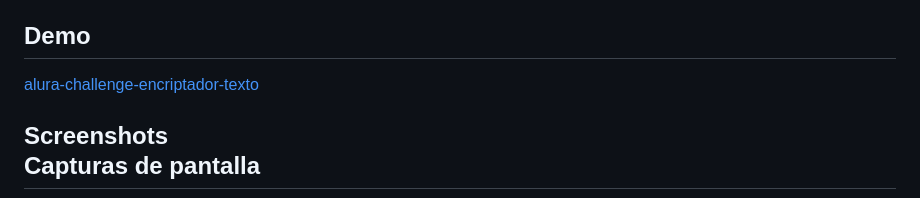
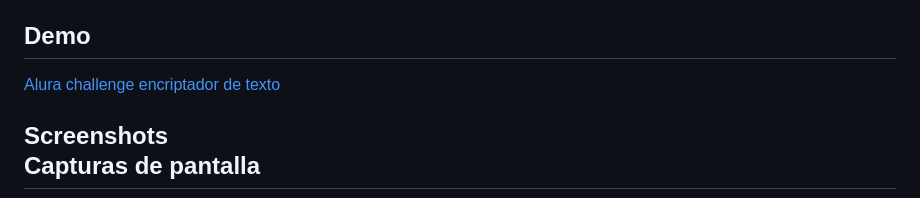
Before and after one commit to jissbossg/alura-challenge-encriptador-texto, a Markdown page: README.md, the part around the change. Rendered like a GitHub page.

```diff
--- a/README.md
+++ b/README.md
@@ -14,7 +14,7 @@ This application was developed as part of the text encryption challenge - Alura
 **Server<br>Servidor**<br>Github Pages
 
 ## Demo
-[alura-challenge-encriptador-texto](https://jissbossg.github.io/alura-challenge-encriptador-texto/)
+[Alura challenge encriptador de texto](https://jissbossg.github.io/alura-challenge-encriptador-texto/)
 
 ## Screenshots<br>Capturas de pantalla
 
```
